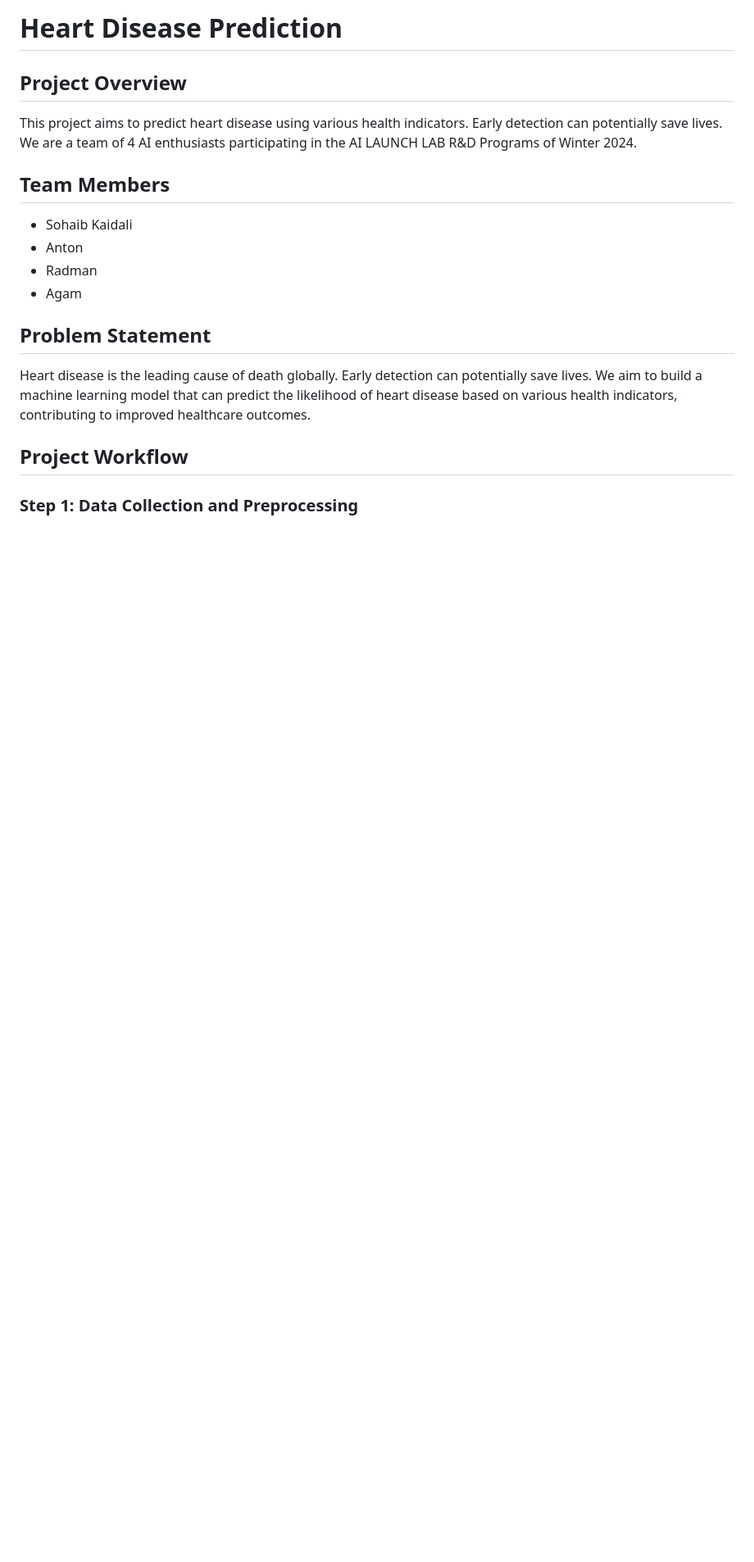
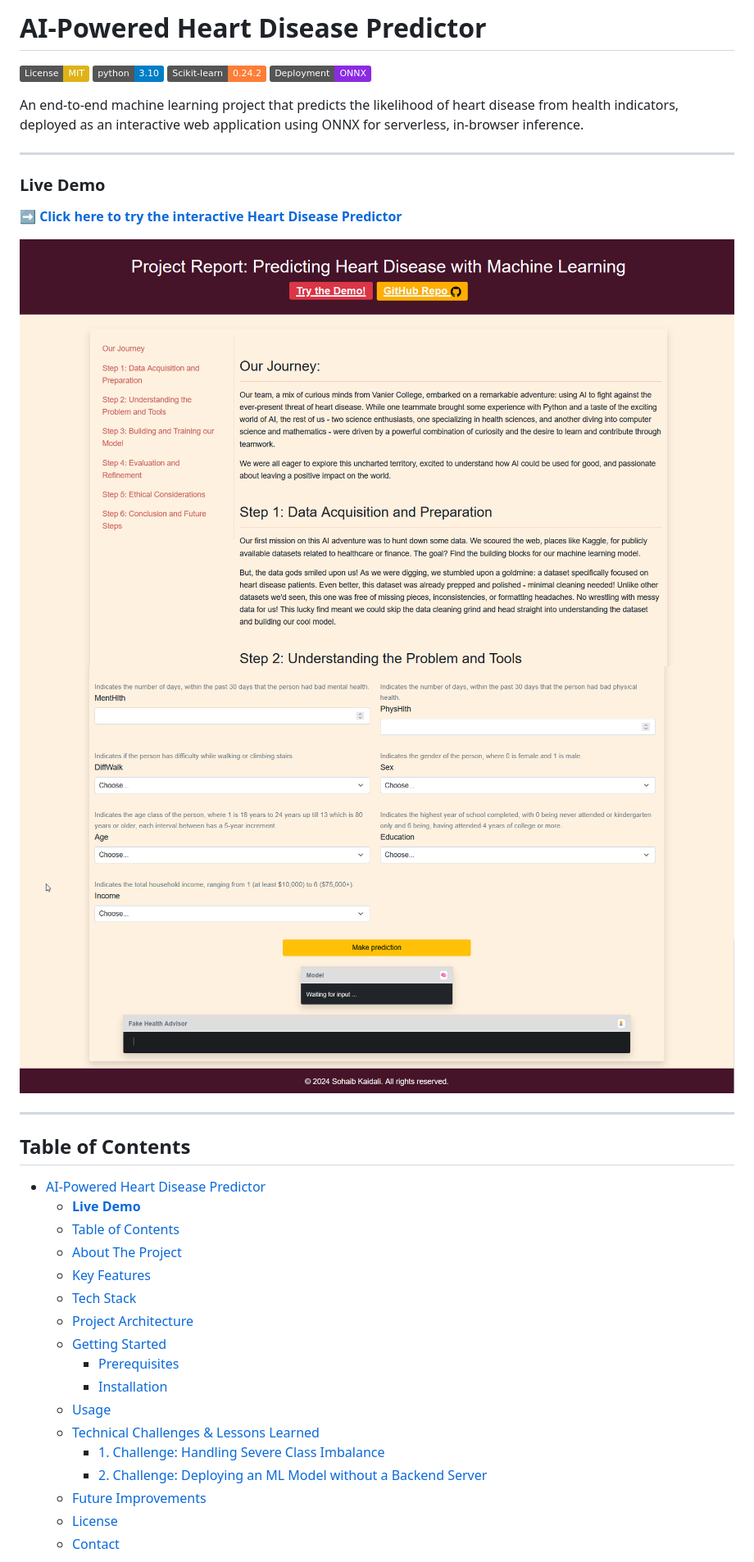
Before and after one commit to kaidalisohaib/AICohortW24, a Markdown page: README.md, the part around the change printed below. Shown: that part at 82% size. Drawn GitHub-style; pictures changed too: assets/demo.png (added), assets/home.png (added); badges without logos; blank space fills up the shorter version.

Commit message:
Update README
Update README

```diff
--- a/README.md
+++ b/README.md
@@ -1,21 +1,39 @@
-# Heart Disease Prediction
+# AI-Powered Heart Disease Predictor
 
-## Project Overview
+[![License: MIT](https://img.shields.io/badge/License-MIT-yellow.svg)](https://opensource.org/licenses/MIT)
+[![Python Version](https://img.shields.io/badge/python-3.10-blue.svg)](https://www.python.org/downloads/release/python-3101/)
+[![Framework: Scikit-learn](https://img.shields.io/badge/Scikit--learn-0.24.2-orange)](https://scikit-learn.org/)
+[![Deployment: ONNX](https://img.shields.io/badge/Deployment-ONNX-blueviolet)](https://onnx.ai/)
 
-This project aims to predict heart disease using various health indicators. Early detection can potentially save lives. We are a team of 4 AI enthusiasts participating in the AI LAUNCH LAB R&D Programs of Winter 2024.
+An end-to-end machine learning project that predicts the likelihood of heart disease from health indicators, deployed as an interactive web application using ONNX for serverless, in-browser inference.
 
-## Team Members
+---
 
-- Sohaib Kaidali
-- Anton
-- Radman
-- Agam
+### **Live Demo**
+**[➡️ Click here to try the interactive Heart Disease Predictor](https://kaidalisohaib.github.io/AICohortW24/website-related/demo.html)**
 
-## Problem Statement
 
-Heart disease is the leading cause of death globally. Early detection can potentially save lives. We aim to build a machine learning model that can predict the likelihood of heart disease based on various health indicators, contributing to improved healthcare outcomes.
+![](./assets/home.png)
+![](./assets/demo.png)
 
-## Project Workflow
+---
 
-### Step 1: Data Collection and Preprocessing
+## Table of Contents
+- [AI-Powered Heart Disease Predictor](#ai-powered-heart-disease-predictor)
+    - [**Live Demo**](#live-demo)
+  - [Table of Contents](#table-of-contents)
+  - [About The Project](#about-the-project)
+  - [Key Features](#key-features)
+  - [Tech Stack](#tech-stack)
+  - [Project Architecture](#project-architecture)
+  - [Getting Started](#getting-started)
+    - [Prerequisites](#prerequisites)
+    - [Installation](#installation)
+  - [Usage](#usage)
+  - [Technical Challenges \& Lessons Learned](#technical-challenges--lessons-learned)
+      - [1. Challenge: Handling Severe Class Imbalance](#1-challenge-handling-severe-class-imbalance)
+      - [2. Challenge: Deploying an ML Model without a Backend Server](#2-challenge-deploying-an-ml-model-without-a-backend-server)
+  - [Future Improvements](#future-improvements)
+  - [License](#license)
+  - [Contact](#contact)
 
```
Also changed, not shown: other parts of README.md (+98 -94 lines).
